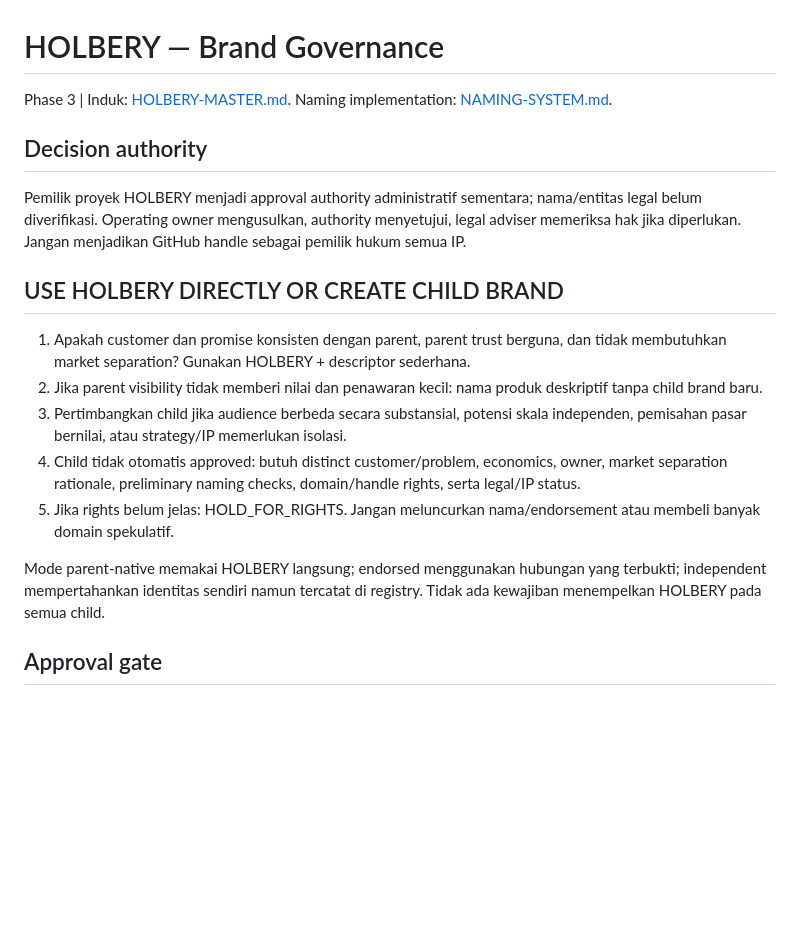
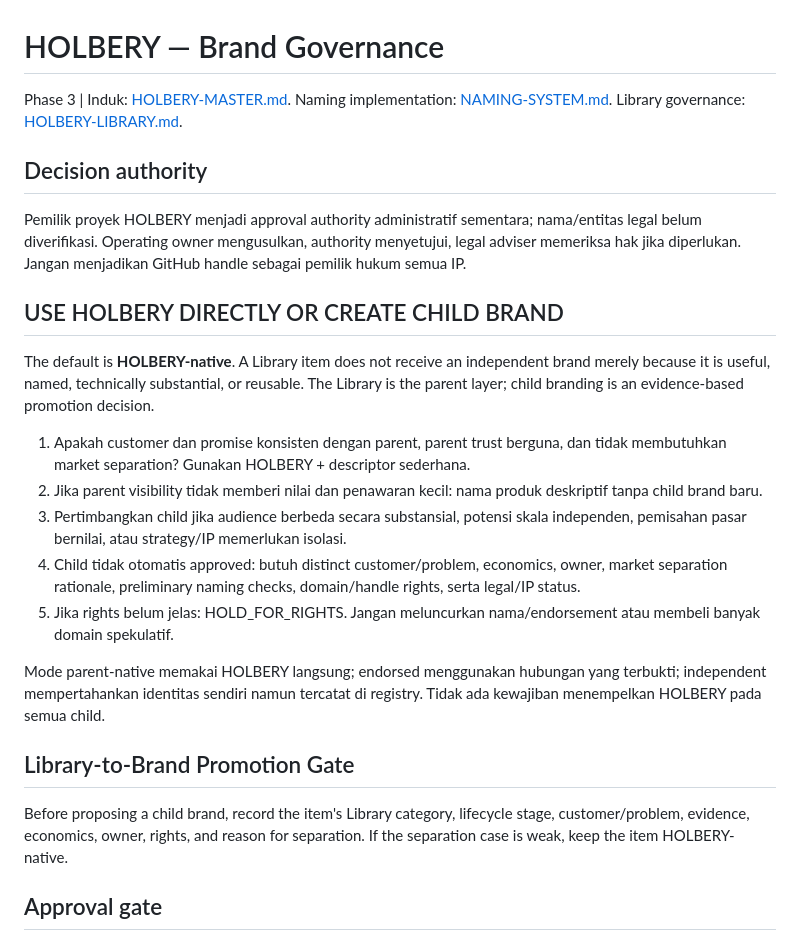
Before and after one commit to Sparkmind-obp-off/Holbery, a Markdown page: BRAND-GOVERNANCE.md, the part around the change. GitHub-like rendering; blank space fills up the shorter version.

Commit message:
docs: align child brand governance with master library

```diff
--- a/BRAND-GOVERNANCE.md
+++ b/BRAND-GOVERNANCE.md
@@ -2,12 +2,15 @@
 
 Phase 3 | Induk: [HOLBERY-MASTER.md](HOLBERY-MASTER.md).
 Naming implementation: [NAMING-SYSTEM.md](NAMING-SYSTEM.md).
+Library governance: [HOLBERY-LIBRARY.md](HOLBERY-LIBRARY.md).
 
 ## Decision authority
 
 Pemilik proyek HOLBERY menjadi approval authority administratif sementara; nama/entitas legal belum diverifikasi. Operating owner mengusulkan, authority menyetujui, legal adviser memeriksa hak jika diperlukan. Jangan menjadikan GitHub handle sebagai pemilik hukum semua IP.
 
 ## USE HOLBERY DIRECTLY OR CREATE CHILD BRAND
+
+The default is **HOLBERY-native**. A Library item does not receive an independent brand merely because it is useful, named, technically substantial, or reusable. The Library is the parent layer; child branding is an evidence-based promotion decision.
 
 1. Apakah customer dan promise konsisten dengan parent, parent trust berguna, dan tidak membutuhkan market separation? Gunakan HOLBERY + descriptor sederhana.
 2. Jika parent visibility tidak memberi nilai dan penawaran kecil: nama produk deskriptif tanpa child brand baru.
@@ -16,6 +19,10 @@ Pemilik proyek HOLBERY menjadi approval authority administratif sementara; nama/
 5. Jika rights belum jelas: HOLD_FOR_RIGHTS. Jangan meluncurkan nama/endorsement atau membeli banyak domain spekulatif.
 
 Mode parent-native memakai HOLBERY langsung; endorsed menggunakan hubungan yang terbukti; independent mempertahankan identitas sendiri namun tercatat di registry. Tidak ada kewajiban menempelkan HOLBERY pada semua child.
+
+## Library-to-Brand Promotion Gate
+
+Before proposing a child brand, record the item's Library category, lifecycle stage, customer/problem, evidence, economics, owner, rights, and reason for separation. If the separation case is weak, keep the item HOLBERY-native.
 
 ## Approval gate
 
```
